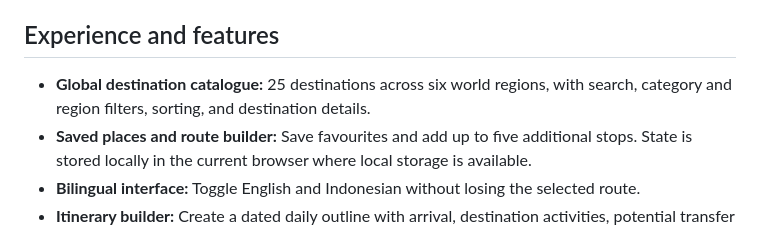
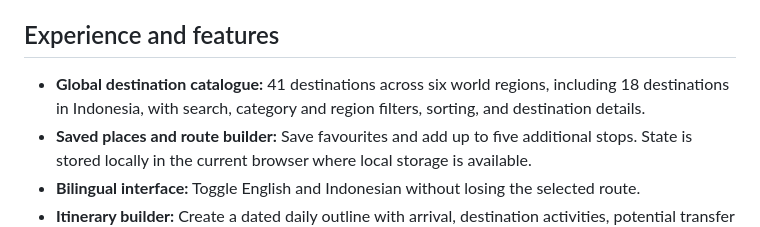
Before and after one commit to uknowdream/travel-tourism-digital-platform, a Markdown page: README.md, the part around the change. Rendered like a GitHub page.

Commit message:
Update destination catalogue documentation

```diff
--- a/README.md
+++ b/README.md
@@ -7,7 +7,7 @@ A bilingual (English / Indonesian) travel-discovery website focused on destinati
 
 ## Experience and features
 
-- **Global destination catalogue:** 25 destinations across six world regions, with search, category and region filters, sorting, and destination details.
+- **Global destination catalogue:** 41 destinations across six world regions, including 18 destinations in Indonesia, with search, category and region filters, sorting, and destination details.
 - **Saved places and route builder:** Save favourites and add up to five additional stops. State is stored locally in the current browser where local storage is available.
 - **Bilingual interface:** Toggle English and Indonesian without losing the selected route.
 - **Itinerary builder:** Create a dated daily outline with arrival, destination activities, potential transfer days, and a departure / buffer day. Each stop offers a link to a destination map.
```
